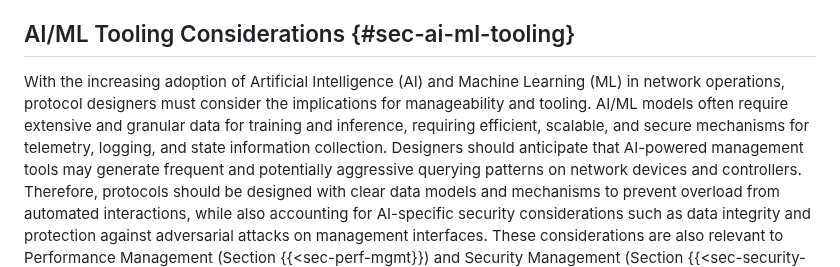
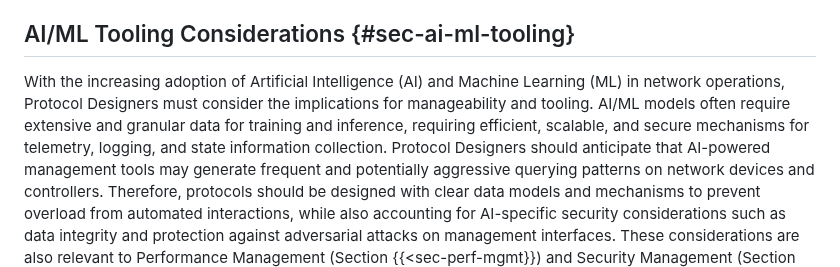
Before and after one commit to IETF-OPSAWG-WG/draft-opsarea-rfc5706bis, a Markdown page: draft-opsarea-rfc5706bis.md, the part around the change. Drawn GitHub-style.

Commit message:
Use proper terminology.

```diff
--- a/draft-opsarea-rfc5706bis.md
+++ b/draft-opsarea-rfc5706bis.md
@@ -1420,11 +1420,11 @@ DM         DM        DM     --> concrete/detailed model
 ## AI/ML Tooling Considerations {#sec-ai-ml-tooling}
 
    With the increasing adoption of Artificial Intelligence (AI) and
-   Machine Learning (ML) in network operations, protocol designers
+   Machine Learning (ML) in network operations, Protocol Designers
    must consider the implications for manageability and tooling. AI/ML
    models often require extensive and granular data for training and
    inference, requiring efficient, scalable, and secure mechanisms
-   for telemetry, logging, and state information collection. Designers
+   for telemetry, logging, and state information collection. Protocol Designers
    should anticipate that AI-powered management tools may generate
    frequent and potentially aggressive querying patterns on network
    devices and controllers. Therefore, protocols should be designed with clear data
```
